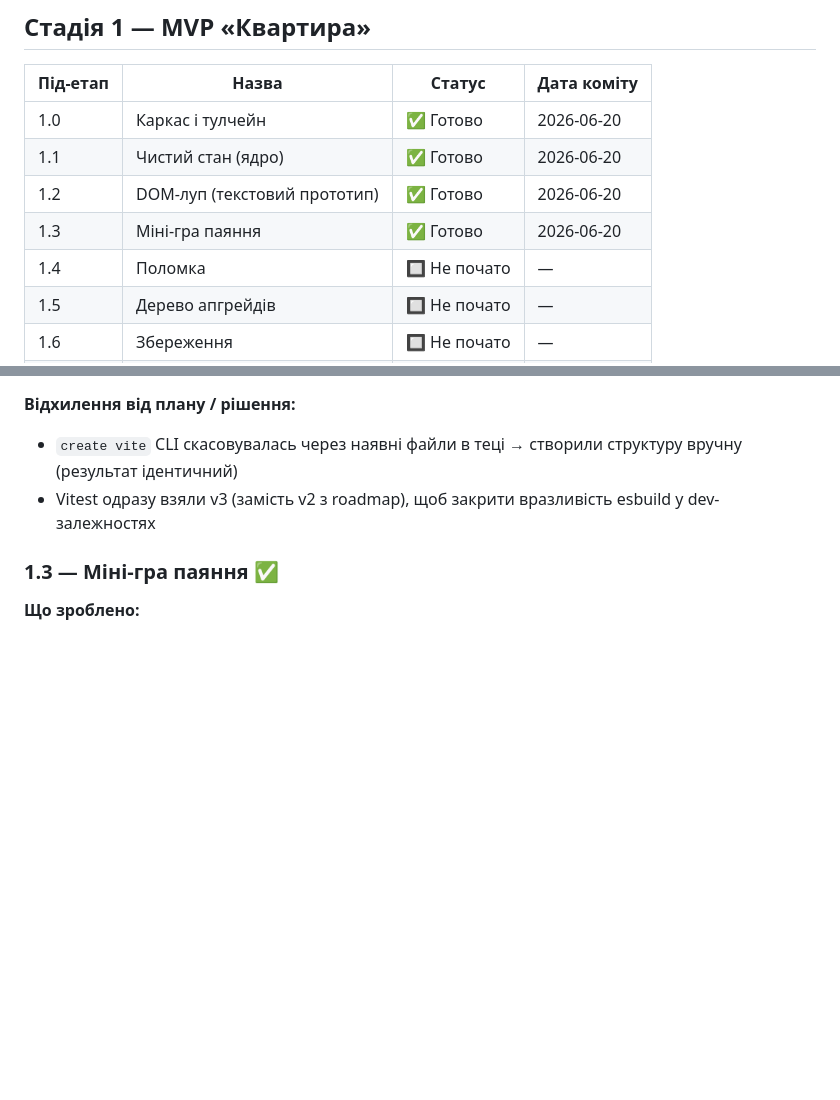
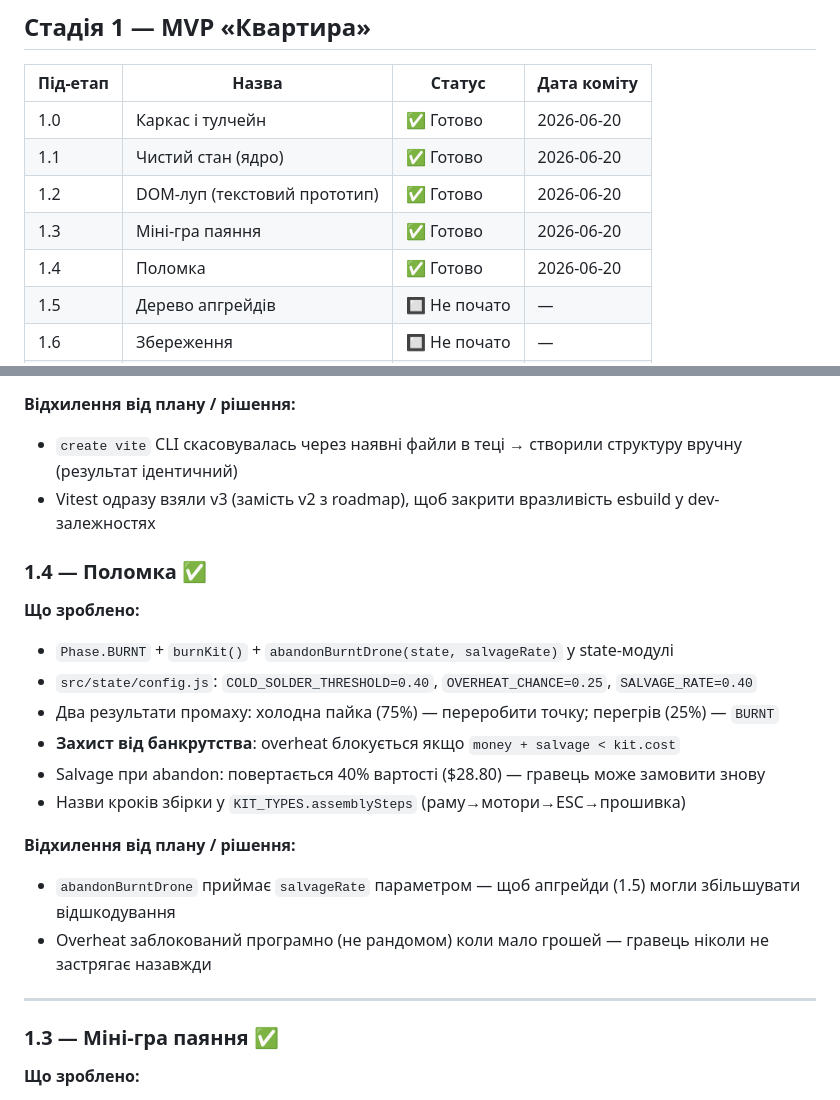
Before and after one commit to oleksii-mykhniak/fpv-factory-tycoon, a Markdown page: docs/progress.md, 2 parts joined by grey strips. GitHub-like rendering; blank space fills up the shorter version.

Commit message:
docs: update progress.md — 1.4 committed

```diff
--- a/docs/progress.md
+++ b/docs/progress.md
@@ -19,7 +19,7 @@
 | 1.1 | Чистий стан (ядро) | ✅ Готово | 2026-06-20 |
 | 1.2 | DOM-луп (текстовий прототип) | ✅ Готово | 2026-06-20 |
 | 1.3 | Міні-гра паяння | ✅ Готово | 2026-06-20 |
-| 1.4 | Поломка | 🔲 Не почато | — |
+| 1.4 | Поломка | ✅ Готово | 2026-06-20 |
 | 1.5 | Дерево апгрейдів | 🔲 Не почато | — |
 | 1.6 | Збереження | 🔲 Не почато | — |
 | 1.7 | Babylon 3D + доставка коробки | 🔲 Не почато | — |
@@ -40,6 +40,22 @@
 **Відхилення від плану / рішення:**
 - `create vite` CLI скасовувалась через наявні файли в теці → створили структуру вручну (результат ідентичний)
 - Vitest одразу взяли v3 (замість v2 з roadmap), щоб закрити вразливість esbuild у dev-залежностях
+
+### 1.4 — Поломка ✅
+
+**Що зроблено:**
+- `Phase.BURNT` + `burnKit()` + `abandonBurntDrone(state, salvageRate)` у state-модулі
+- `src/state/config.js`: `COLD_SOLDER_THRESHOLD=0.40`, `OVERHEAT_CHANCE=0.25`, `SALVAGE_RATE=0.40`
+- Два результати промаху: холодна пайка (75%) — переробити точку; перегрів (25%) — `BURNT`
+- **Захист від банкрутства**: overheat блокується якщо `money + salvage < kit.cost`
+- Salvage при abandon: повертається 40% вартості ($28.80) — гравець може замовити знову
+- Назви кроків збірки у `KIT_TYPES.assemblySteps` (раму→мотори→ESC→прошивка)
+
+**Відхилення від плану / рішення:**
+- `abandonBurntDrone` приймає `salvageRate` параметром — щоб апгрейди (1.5) могли збільшувати відшкодування
+- Overheat заблокований програмно (не рандомом) коли мало грошей — гравець ніколи не застрягає назавжди
+
+---
 
 ### 1.3 — Міні-гра паяння ✅
 
```
